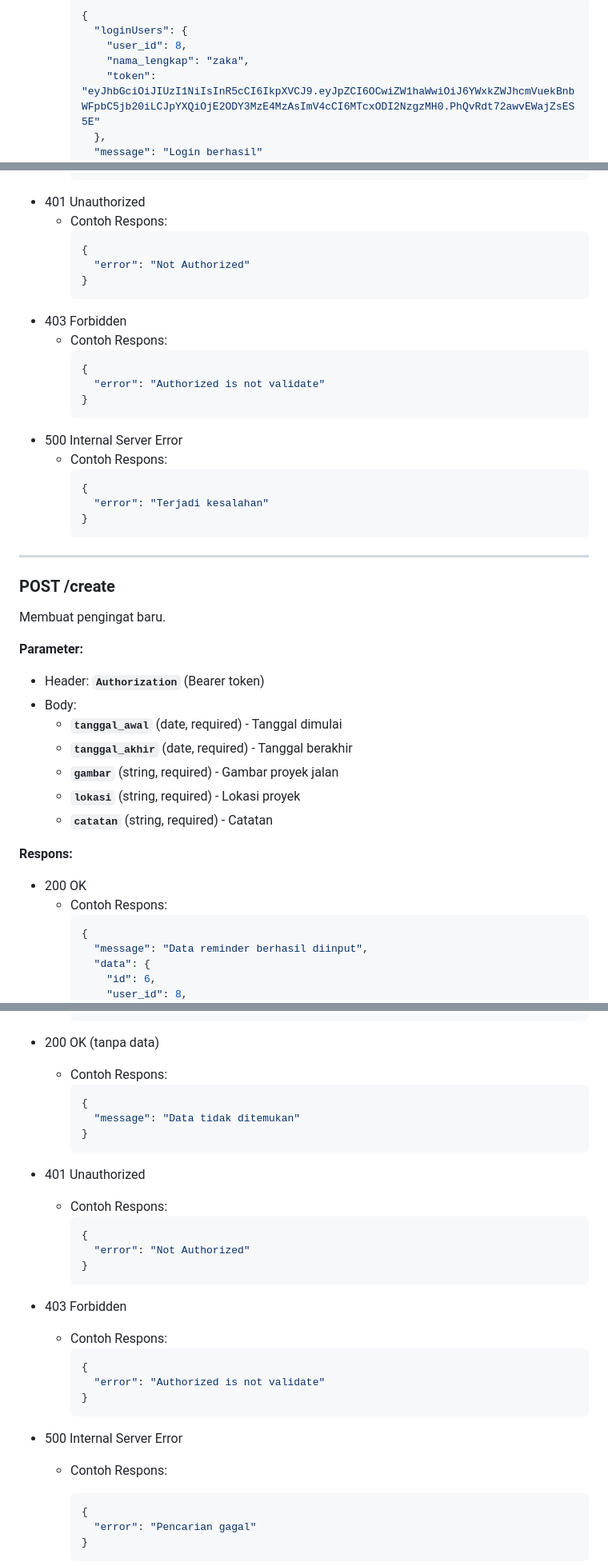
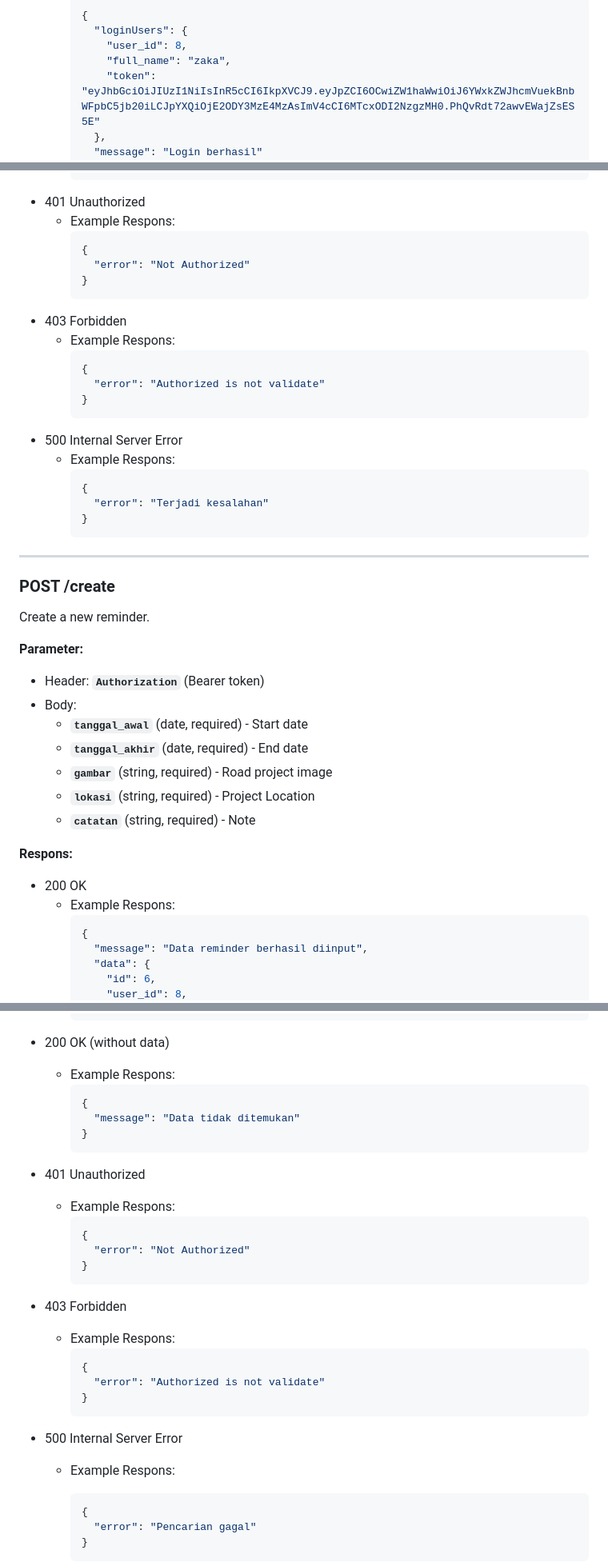
Before and after one commit to Capstone-Project-C23-PR514/capstone-dev, a Markdown page: README.md, 3 parts joined by grey strips. Shown: that part at 80% size. Rendered like a GitHub page.

````diff
--- a/README.md
+++ b/README.md
@@ -171,7 +171,7 @@ Authenticate the user and get an access token.
     {
       "loginUsers": {
         "user_id": 8,
-        "nama_lengkap": "zaka",
+        "full_name": "zaka",
         "token": "eyJhbGciOiJIUzI1NiIsInR5cCI6IkpXVCJ9.eyJpZCI6OCwiZW1haWwiOiJ6YWxkZWJhcmVuekBnbWFpbC5jb20iLCJpYXQiOjE2ODY3MzE4MzAsImV4cCI6MTcxODI2NzgzMH0.PhQvRdt72awvEWajZsES5E"
       },
       "message": "Login berhasil"
@@ -399,21 +335,21 @@ Mengembalikan daftar semua pengingat (reminders) yang terdaftar dalam sistem.
     }
     ```
 - 401 Unauthorized
-  - Contoh Respons:
+  - Example Respons:
     ```json
     {
       "error": "Not Authorized"
     }
     ```
 - 403 Forbidden
-  - Contoh Respons:
+  - Example Respons:
     ```json
     {
       "error": "Authorized is not validate"
     }
     ```
 - 500 Internal Server Error
-  - Contoh Respons:
+  - Example Respons:
     ```json
     {
       "error": "Terjadi kesalahan"
@@ -424,22 +360,22 @@ Mengembalikan daftar semua pengingat (reminders) yang terdaftar dalam sistem.
 
 ### POST /create
 
-Membuat pengingat baru.
+Create a new reminder.
 
 **Parameter:**
 
 - Header: **`Authorization`** (Bearer token)
 - Body:
-  - **`tanggal_awal`** (date, required) - Tanggal dimulai
-  - **`tanggal_akhir`** (date, required) - Tanggal berakhir
-  - **`gambar`** (string, required) - Gambar proyek jalan
-  - **`lokasi`** (string, required) - Lokasi proyek
-  - **`catatan`** (string, required) - Catatan
+  - **`tanggal_awal`** (date, required) - Start date
+  - **`tanggal_akhir`** (date, required) - End date
+  - **`gambar`** (string, required) - Road project image
+  - **`lokasi`** (string, required) - Project Location
+  - **`catatan`** (string, required) - Note
 
 **Respons:**
 
 - 200 OK
-  - Contoh Respons:
+  - Example Respons:
     ```json
     {
       "message": "Data reminder berhasil diinput",
@@ -609,22 +541,22 @@ Mencari laporan berdasarkan judul atau deskripsi.
       ]
     }
     ```
-- 200 OK (tanpa data)
-  - Contoh Respons:
+- 200 OK (without data)
+  - Example Respons:
     ```json
     {
       "message": "Data tidak ditemukan"
     }
     ```
 - 401 Unauthorized
-  - Contoh Respons:
+  - Example Respons:
     ```json
     {
       "error": "Not Authorized"
     }
     ```
 - 403 Forbidden
-  - Contoh Respons:
+  - Example Respons:
     ```json
     {
       "error": "Authorized is not validate"
@@ -632,7 +564,7 @@ Mencari laporan berdasarkan judul atau deskripsi.
     ```
 - 500 Internal Server Error
 
-  - Contoh Respons:
+  - Example Respons:
 
     ```json
     {
````
Also changed, not shown: other parts of README.md (+19 -87 lines).
